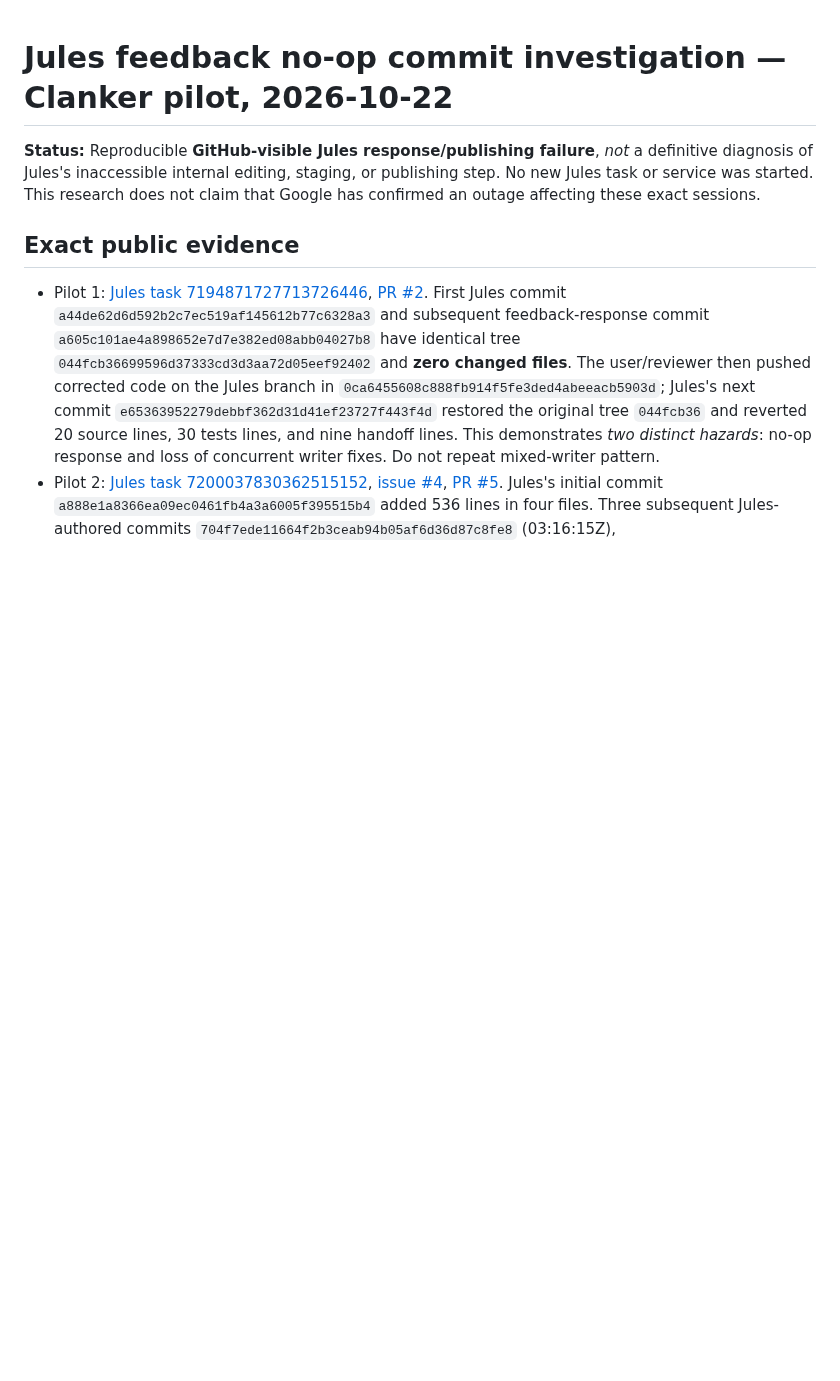
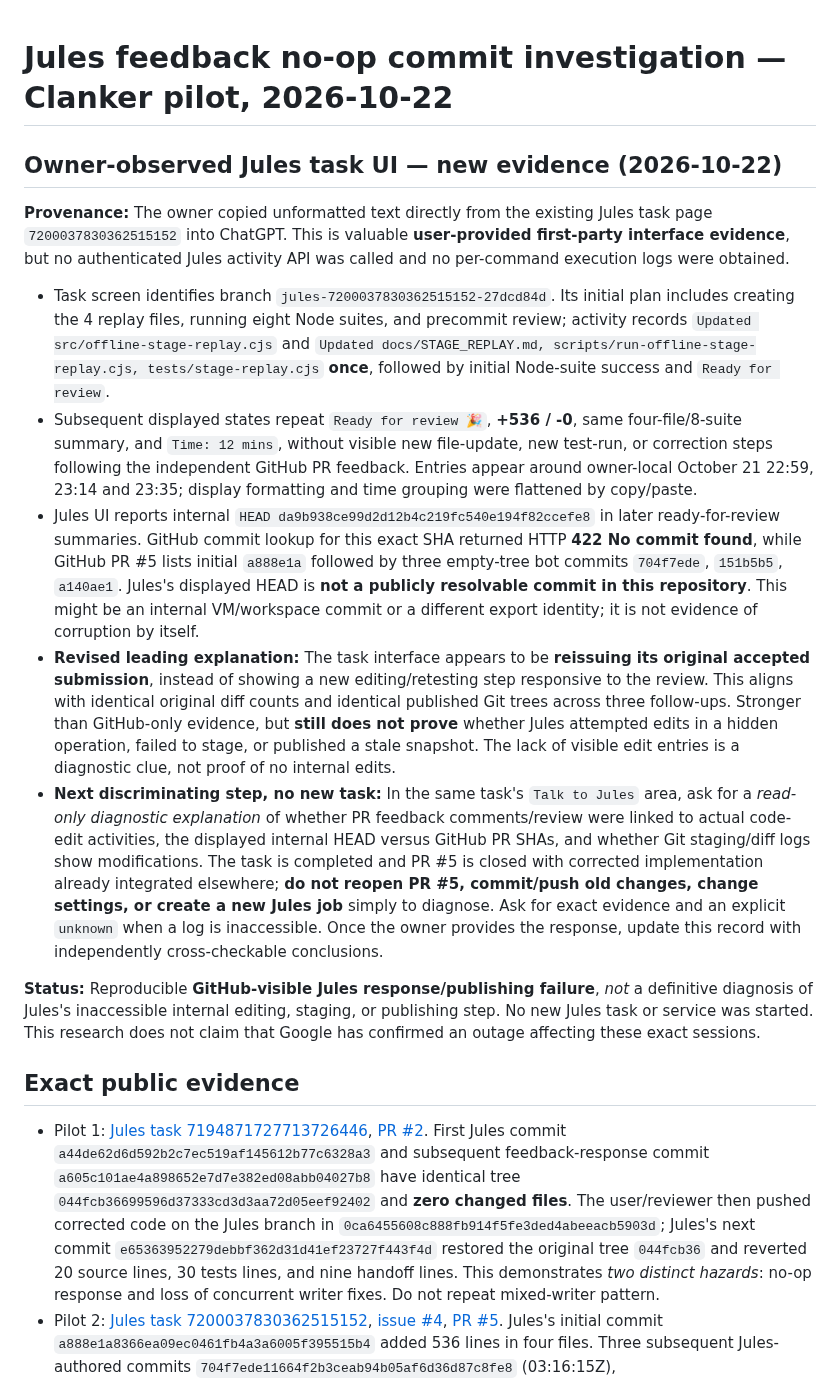
Before and after one commit to dossja88/clanker-live-chat, a Markdown page: docs/JULES_FEEDBACK_INCIDENT.md, the part around the change. Rendered like a GitHub page; blank space fills up the shorter version.

Commit message:
Record authenticated Jules UI evidence and distinguish stale submission hypothesis

```diff
--- a/docs/JULES_FEEDBACK_INCIDENT.md
+++ b/docs/JULES_FEEDBACK_INCIDENT.md
@@ -1,4 +1,15 @@
 # Jules feedback no-op commit investigation — Clanker pilot, 2026-10-22
+
+## Owner-observed Jules task UI — new evidence (2026-10-22)
+
+**Provenance:** The owner copied unformatted text directly from the existing Jules task page `7200037830362515152` into ChatGPT. This is valuable **user-provided first-party interface evidence**, but no authenticated Jules activity API was called and no per-command execution logs were obtained.
+
+- Task screen identifies branch `jules-7200037830362515152-27dcd84d`. Its initial plan includes creating the 4 replay files, running eight Node suites, and precommit review; activity records `Updated src/offline-stage-replay.cjs` and `Updated docs/STAGE_REPLAY.md, scripts/run-offline-stage-replay.cjs, tests/stage-replay.cjs` **once**, followed by initial Node-suite success and `Ready for review`.
+- Subsequent displayed states repeat `Ready for review 🎉`, **+536 / -0**, same four-file/8-suite summary, and `Time: 12 mins`, without visible new file-update, new test-run, or correction steps following the independent GitHub PR feedback. Entries appear around owner-local October 21 22:59, 23:14 and 23:35; display formatting and time grouping were flattened by copy/paste.
+- Jules UI reports internal `HEAD da9b938ce99d2d12b4c219fc540e194f82ccefe8` in later ready-for-review summaries. GitHub commit lookup for this exact SHA returned HTTP **422 No commit found**, while GitHub PR #5 lists initial `a888e1a` followed by three empty-tree bot commits `704f7ede`, `151b5b5`, `a140ae1`. Jules's displayed HEAD is **not a publicly resolvable commit in this repository**. This might be an internal VM/workspace commit or a different export identity; it is not evidence of corruption by itself.
+- **Revised leading explanation:** The task interface appears to be **reissuing its original accepted submission**, instead of showing a new editing/retesting step responsive to the review. This aligns with identical original diff counts and identical published Git trees across three follow-ups. Stronger than GitHub-only evidence, but **still does not prove** whether Jules attempted edits in a hidden operation, failed to stage, or published a stale snapshot. The lack of visible edit entries is a diagnostic clue, not proof of no internal edits.
+- **Next discriminating step, no new task:** In the same task's `Talk to Jules` area, ask for a *read-only diagnostic explanation* of whether PR feedback comments/review were linked to actual code-edit activities, the displayed internal HEAD versus GitHub PR SHAs, and whether Git staging/diff logs show modifications. The task is completed and PR #5 is closed with corrected implementation already integrated elsewhere; **do not reopen PR #5, commit/push old changes, change settings, or create a new Jules job** simply to diagnose. Ask for exact evidence and an explicit `unknown` when a log is inaccessible. Once the owner provides the response, update this record with independently cross-checkable conclusions.
+
 
 **Status:** Reproducible **GitHub-visible Jules response/publishing failure**, *not* a definitive diagnosis of Jules's inaccessible internal editing, staging, or publishing step. No new Jules task or service was started. This research does not claim that Google has confirmed an outage affecting these exact sessions.
 
```
Also changed, not shown: docs/PROJECT_HANDOFF.md (+6 -0 lines).
